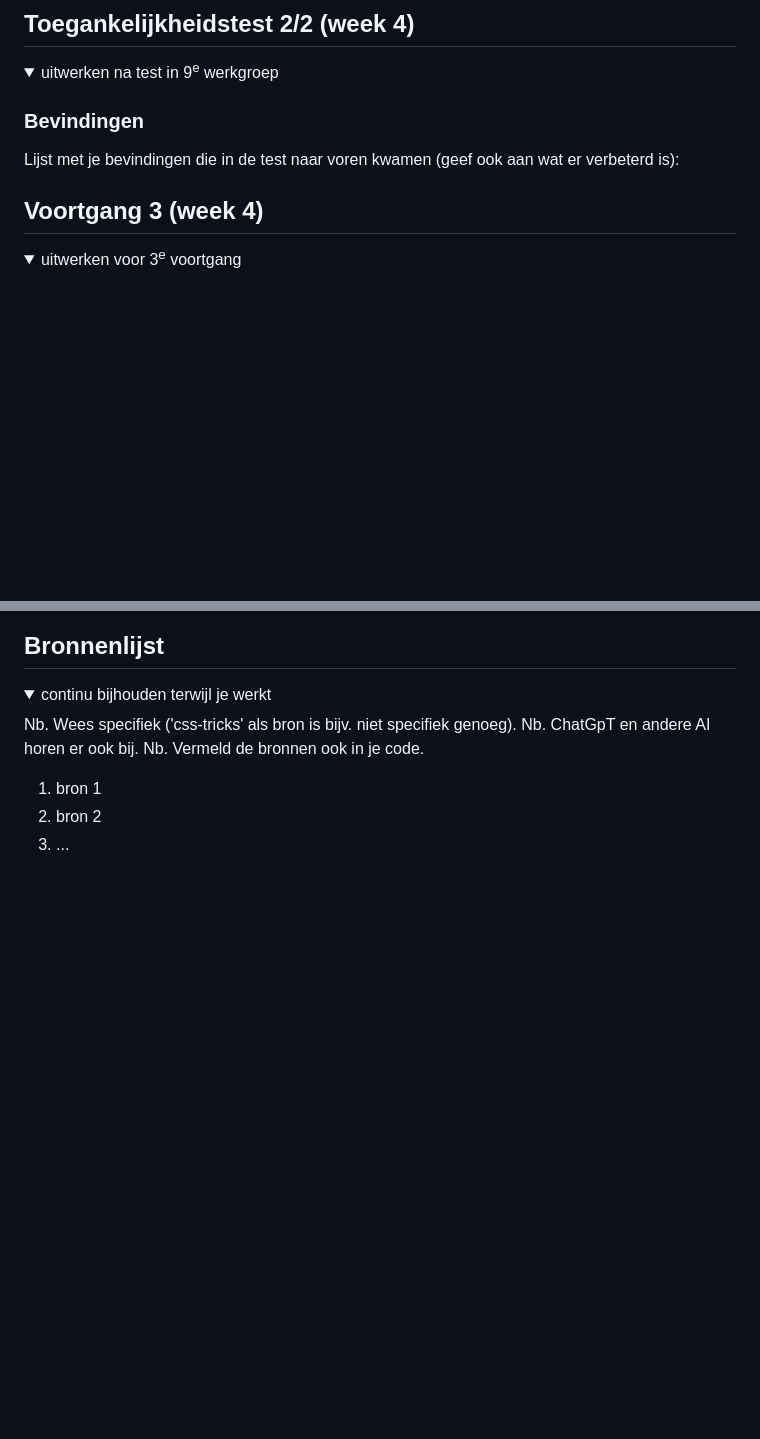
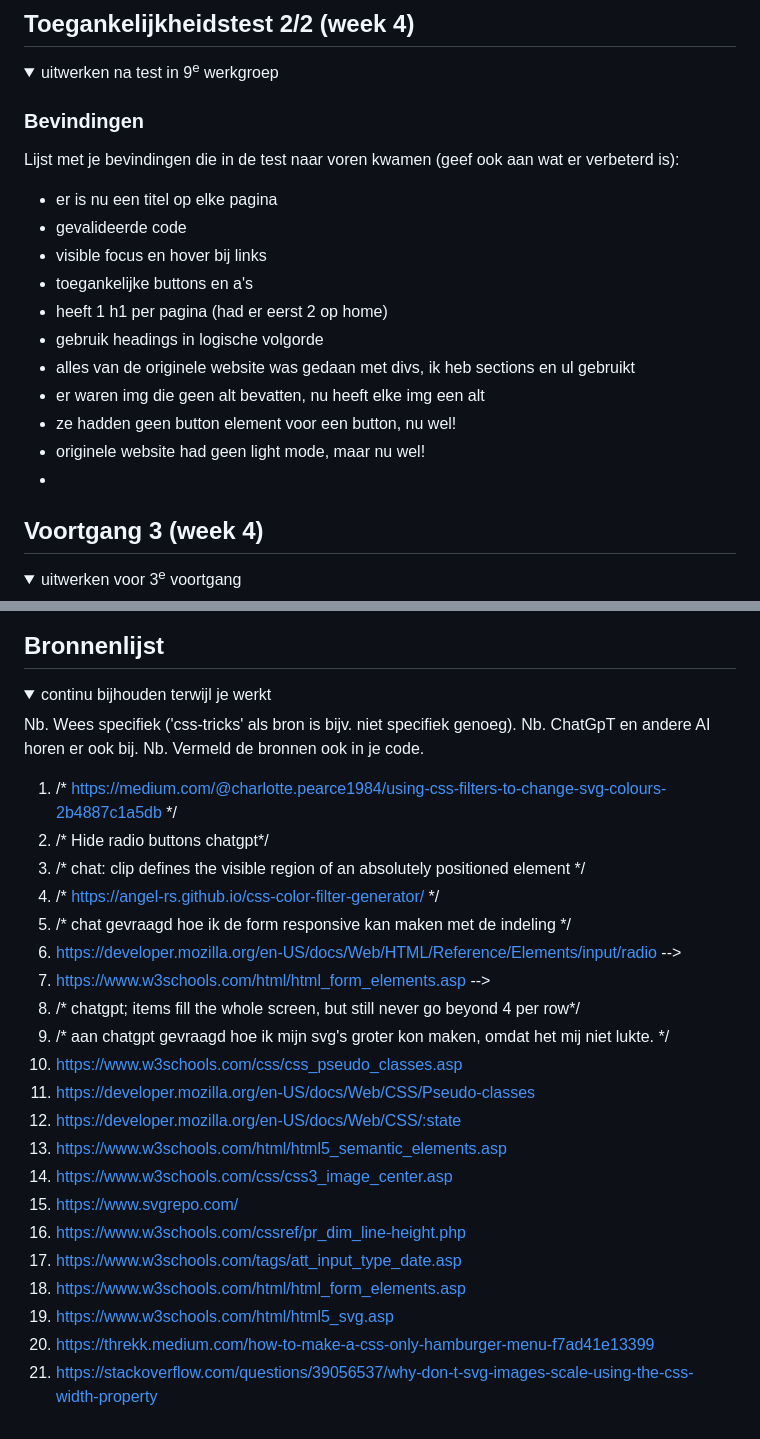
Before and after one commit to 3lif777/FED, a Markdown page: README.md, 2 parts joined by grey strips. Rendered like a GitHub page; folded sections open; blank space fills up the shorter version.

```diff
--- a/README.md
+++ b/README.md
@@ -300,6 +300,17 @@ Als tip gaven ze bijv. dat we de H1 niet moeten vergeten, de header niet moeten
   ### Bevindingen
   Lijst met je bevindingen die in de test naar voren kwamen (geef ook aan wat er verbeterd is):
 
+- er is nu een titel op elke pagina
+- gevalideerde code
+- visible focus en hover bij links
+- toegankelijke buttons en a's
+- heeft 1 h1 per pagina (had er eerst 2 op home)
+- gebruik headings in logische volgorde
+- alles van de originele website was gedaan met divs, ik heb sections en ul gebruikt
+- er waren img die geen alt bevatten, nu heeft elke img een alt
+- ze hadden geen button element voor een button, nu wel!
+- originele website had geen light mode, maar nu wel!
+-
 </details>
 
 
@@ -377,8 +388,36 @@ Als tip gaven ze bijv. dat we de H1 niet moeten vergeten, de header niet moeten
   Nb. ChatGpT en andere AI horen er ook bij.
   Nb. Vermeld de bronnen ook in je code.
 
-  1. bron 1
-  2. bron 2
-  3. ...
+ 1. /* https://medium.com/@charlotte.pearce1984/using-css-filters-to-change-svg-colours-2b4887c1a5db */
+2.  /* Hide radio buttons chatgpt*/
+3. /* chat: clip defines the visible region of an absolutely positioned element */
+4. /* https://angel-rs.github.io/css-color-filter-generator/ */
+5. /* chat gevraagd hoe ik de form responsive kan maken met de indeling */
+6.  https://developer.mozilla.org/en-US/docs/Web/HTML/Reference/Elements/input/radio -->
+7. https://www.w3schools.com/html/html_form_elements.asp -->
+8. /* chatgpt; items fill the whole screen, but still never go beyond 4 per row*/
+9. /* aan chatgpt gevraagd hoe ik mijn svg's groter kon maken, omdat het mij niet lukte. */
+10. https://www.w3schools.com/css/css_pseudo_classes.asp
+11. https://developer.mozilla.org/en-US/docs/Web/CSS/Pseudo-classes
+12. https://developer.mozilla.org/en-US/docs/Web/CSS/:state
+12. https://www.w3schools.com/html/html5_semantic_elements.asp
+13. https://www.w3schools.com/css/css3_image_center.asp
+14. https://www.svgrepo.com/
+15. https://www.w3schools.com/cssref/pr_dim_line-height.php
+16. https://www.w3schools.com/tags/att_input_type_date.asp
+17. https://www.w3schools.com/html/html_form_elements.asp
+18. https://www.w3schools.com/html/html5_svg.asp
+19. https://threkk.medium.com/how-to-make-a-css-only-hamburger-menu-f7ad41e13399
+20. https://stackoverflow.com/questions/39056537/why-don-t-svg-images-scale-using-the-css-width-property
+
+
+
+
+
+
+
+
+
+
 
 </details>
```
